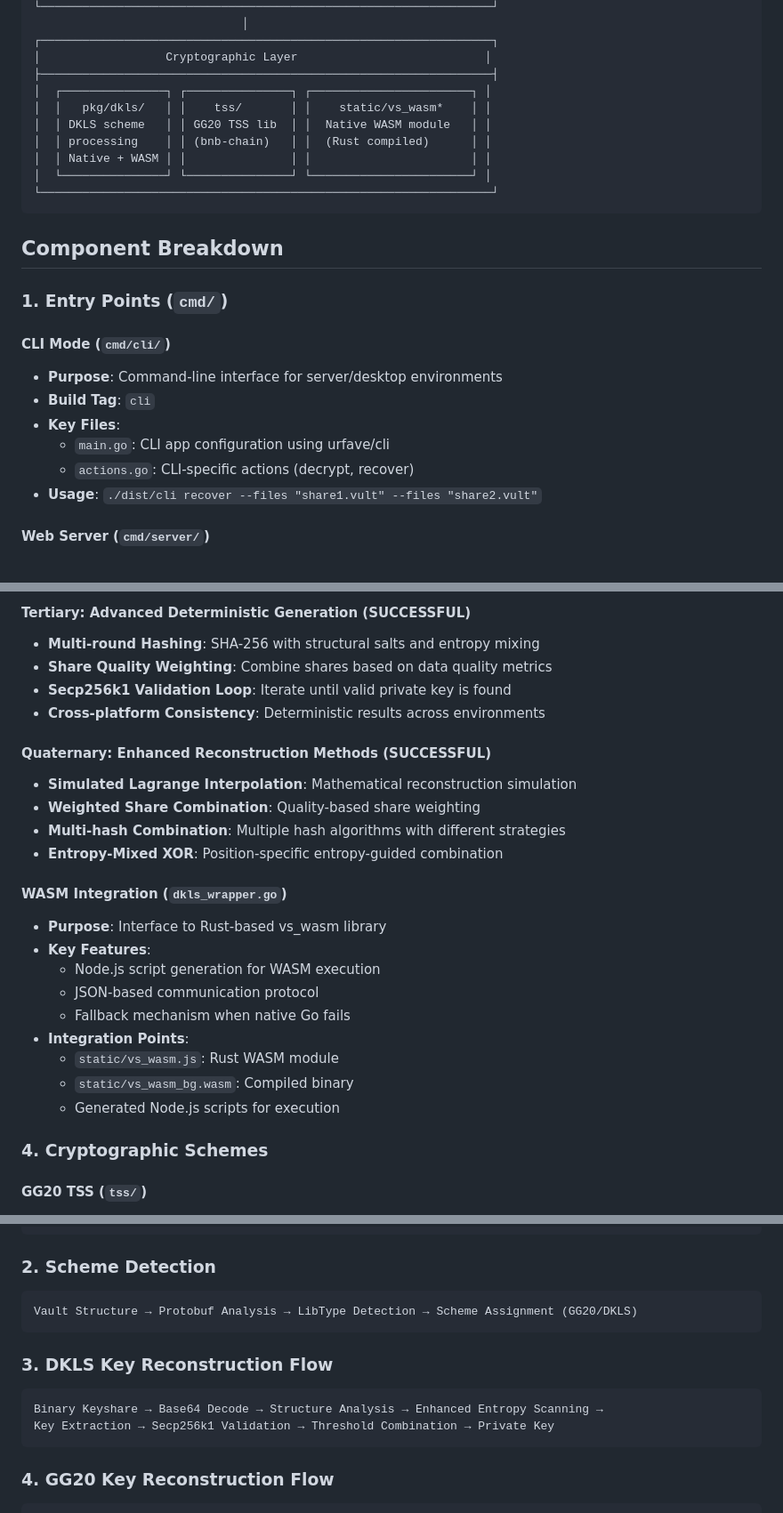
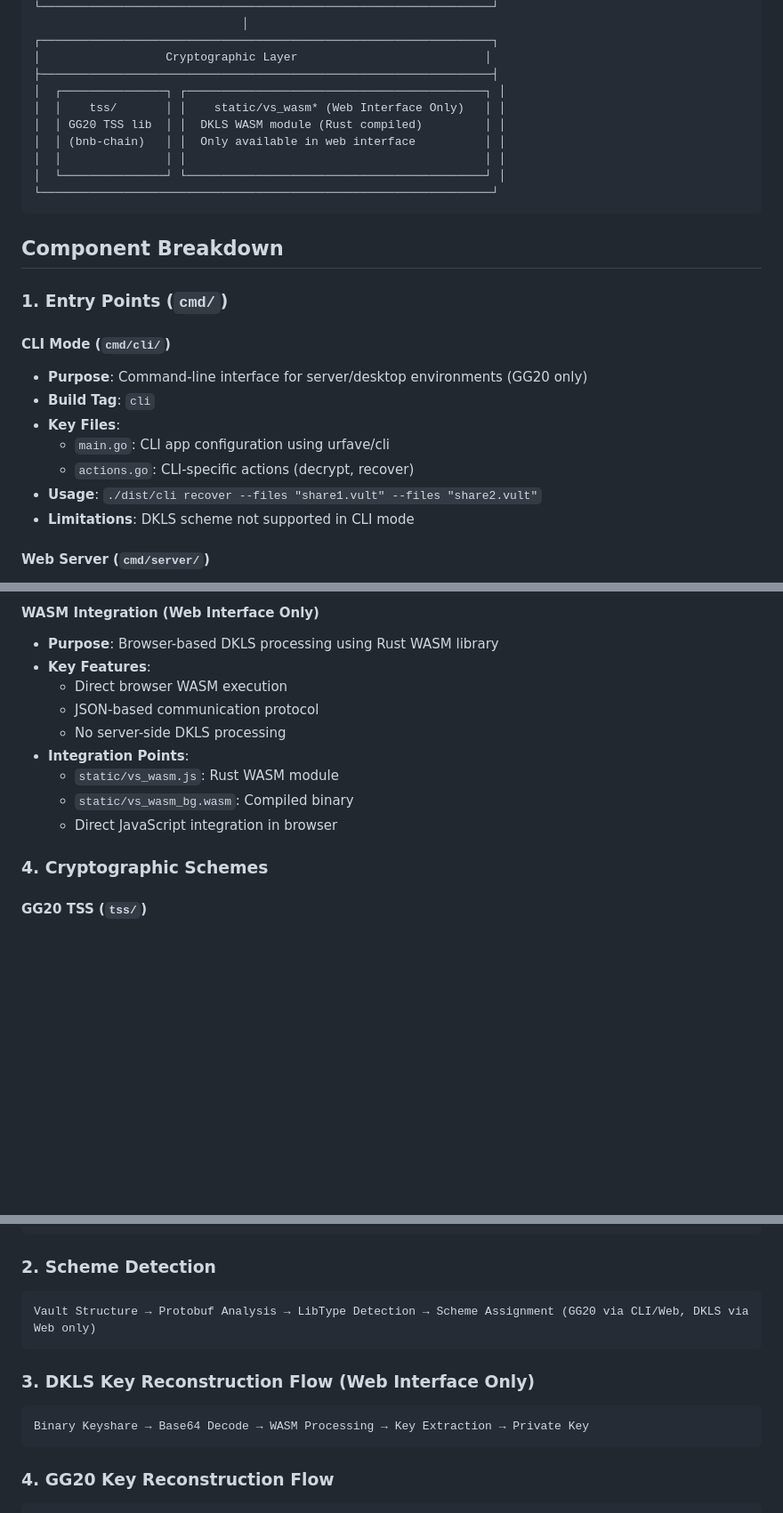
Before and after one commit to SxMShaDoW/Vultisig-Share-Decoder, a Markdown page: ARCHITECTURE.md, 3 parts joined by grey strips. Shown at 89% size. GitHub-like rendering; blank space fills up the shorter version.

````diff
--- a/ARCHITECTURE.md
+++ b/ARCHITECTURE.md
@@ -56,12 +56,12 @@ The Vultisig Share Decoder is a multi-platform application that recovers cryptog
 ┌─────────────────────────────────────────────────────────────────┐
 │                  Cryptographic Layer                           │
 ├─────────────────────────────────────────────────────────────────┤
-│  ┌───────────────┐ ┌───────────────┐ ┌───────────────────────┐ │
-│  │   pkg/dkls/   │ │    tss/       │ │    static/vs_wasm*    │ │
-│  │ DKLS scheme   │ │ GG20 TSS lib  │ │  Native WASM module   │ │
-│  │ processing    │ │ (bnb-chain)   │ │  (Rust compiled)      │ │
-│  │ Native + WASM │ │               │ │                       │ │
-│  └───────────────┘ └───────────────┘ └───────────────────────┘ │
+│  ┌───────────────┐ ┌───────────────────────────────────────────┐ │
+│  │    tss/       │ │    static/vs_wasm* (Web Interface Only)   │ │
+│  │ GG20 TSS lib  │ │  DKLS WASM module (Rust compiled)         │ │
+│  │ (bnb-chain)   │ │  Only available in web interface          │ │
+│  │               │ │                                           │ │
+│  └───────────────┘ └───────────────────────────────────────────┘ │
 └─────────────────────────────────────────────────────────────────┘
 ```
 
@@ -70,12 +70,13 @@ The Vultisig Share Decoder is a multi-platform application that recovers cryptog
 ### 1. Entry Points (`cmd/`)
 
 #### CLI Mode (`cmd/cli/`)
-- **Purpose**: Command-line interface for server/desktop environments
+- **Purpose**: Command-line interface for server/desktop environments (GG20 only)
 - **Build Tag**: `cli`
 - **Key Files**:
   - `main.go`: CLI app configuration using urfave/cli
   - `actions.go`: CLI-specific actions (decrypt, recover)
 - **Usage**: `./dist/cli recover --files "share1.vult" --files "share2.vult"`
+- **Limitations**: DKLS scheme not supported in CLI mode
 
 #### Web Server (`cmd/server/`)
 - **Purpose**: HTTP server serving static files and WASM
@@ -213,25 +172,13 @@ DKLS keyshares have a complex binary structure that requires careful parsing:
-#### Tertiary: Advanced Deterministic Generation (SUCCESSFUL)
-- **Multi-round Hashing**: SHA-256 with structural salts and entropy mixing
-- **Share Quality Weighting**: Combine shares based on data quality metrics
-- **Secp256k1 Validation Loop**: Iterate until valid private key is found
-- **Cross-platform Consistency**: Deterministic results across environments
-
-#### Quaternary: Enhanced Reconstruction Methods (SUCCESSFUL)
-- **Simulated Lagrange Interpolation**: Mathematical reconstruction simulation
-- **Weighted Share Combination**: Quality-based share weighting
-- **Multi-hash Combination**: Multiple hash algorithms with different strategies
-- **Entropy-Mixed XOR**: Position-specific entropy-guided combination
-
-#### WASM Integration (`dkls_wrapper.go`)
-- **Purpose**: Interface to Rust-based vs_wasm library
+#### WASM Integration (Web Interface Only)
+- **Purpose**: Browser-based DKLS processing using Rust WASM library
 - **Key Features**:
-  - Node.js script generation for WASM execution
+  - Direct browser WASM execution
   - JSON-based communication protocol
-  - Fallback mechanism when native Go fails
+  - No server-side DKLS processing
 - **Integration Points**:
   - `static/vs_wasm.js`: Rust WASM module
   - `static/vs_wasm_bg.wasm`: Compiled binary
-  - Generated Node.js scripts for execution
+  - Direct JavaScript integration in browser
 
 ### 4. Cryptographic Schemes
 
@@ -307,13 +254,12 @@ User Input → File Validation → Encryption Detection → Vault Parsing → Ke
 
 ### 2. Scheme Detection
 ```
-Vault Structure → Protobuf Analysis → LibType Detection → Scheme Assignment (GG20/DKLS)
+Vault Structure → Protobuf Analysis → LibType Detection → Scheme Assignment (GG20 via CLI/Web, DKLS via Web only)
 ```
 
-### 3. DKLS Key Reconstruction Flow
+### 3. DKLS Key Reconstruction Flow (Web Interface Only)
 ```
-Binary Keyshare → Base64 Decode → Structure Analysis → Enhanced Entropy Scanning →
-Key Extraction → Secp256k1 Validation → Threshold Combination → Private Key
+Binary Keyshare → Base64 Decode → WASM Processing → Key Extraction → Private Key
 ```
 
 ### 4. GG20 Key Reconstruction Flow
````
Also changed, not shown: other parts of ARCHITECTURE.md (+6 -48 lines), README.md (+4 -4 lines).
